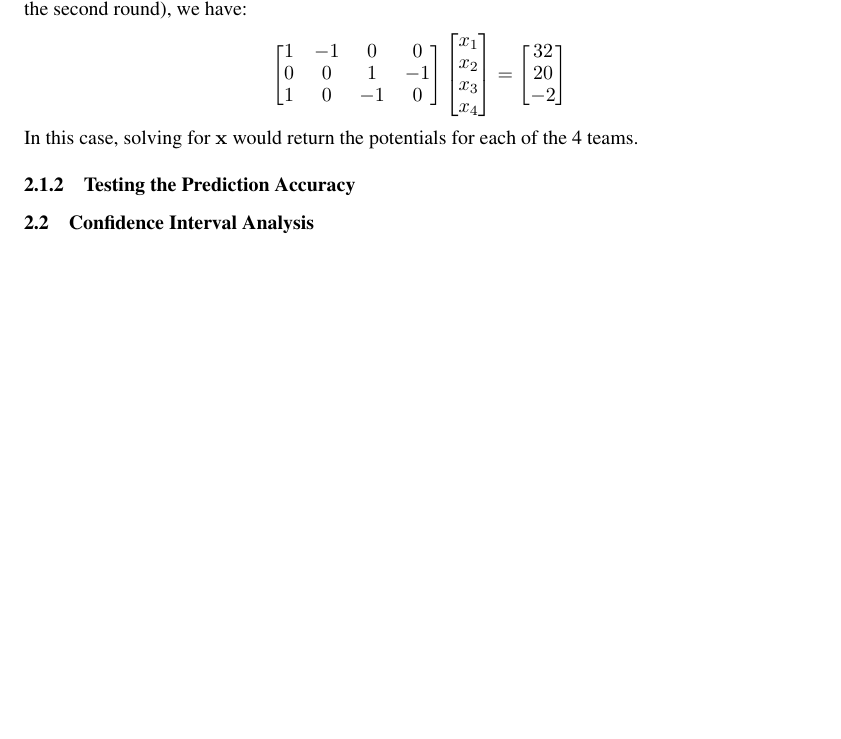
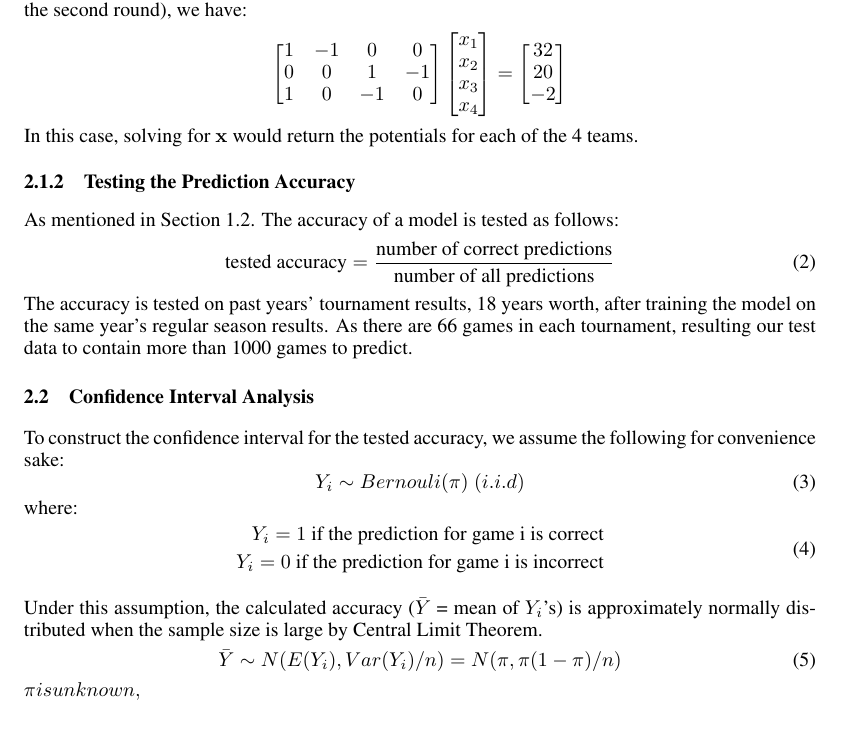
Before and after one commit to ykdojo/march_madness, a LaTeX paper (writeup/writeup.tex): part of page 2 of 4, cut so that both start at the same text, the shorter picture padded with empty space. Compiled offline with pdfLaTeX.

Commit message:
Started working on the CI part

```diff
--- a/writeup/writeup.tex
+++ b/writeup/writeup.tex
@@ -103,8 +103,38 @@ As a simple example with 4 teams and 3 games (we assume that teams 1 and 3 are c
 \]
 In this case, solving for $\mathbf{x}$ would return the potentials for each of the 4 teams.
 \subsubsection{Testing the Prediction Accuracy}
+As mentioned in Section~\ref{sec:objective}. The accuracy of a model is tested as follows:
+\begin{equation}
+    \mbox{tested accuracy} = \frac{\mbox{number of correct predictions}}{\mbox{number of all predictions}}
+\end{equation}
+The accuracy is tested on past years' tournament results, 18 years worth, after training the model on the same year's regular season results.  As there are 66 games in each tournament, resulting our test data to contain more than 1000 games to predict.
+
+
 \subsection{Confidence Interval Analysis}
-$\sim$
+To construct the confidence interval for the tested accuracy, we assume the following for convenience sake:
+\begin{equation}
+    Y_i \sim Bernouli(\pi)\;(i.i.d)
+\end{equation}
+where:
+\begin{equation}
+    \begin{split}
+        Y_i = 1 \mbox{ if the prediction for game i is correct} \\
+        Y_i = 0 \mbox{ if the prediction for game i is incorrect}
+    \end{split}
+\end{equation}
+
+Under this assumption, the calculated accuracy ($\bar{Y}$ = mean of $Y_i$'s) is approximately normally distributed when the sample size is large by Central Limit Theorem.
+\begin{equation}
+    \bar{Y} \sim N(E(Y_i), Var(Y_i)/n) = N(\pi, \pi(1-\pi)/n)
+\end{equation}
+\pi is unknown,
+
+
+\newcommand\iid{i.i.d.}
+\newcommand\pN{\mathcal{N}}
+
+
+
 \subsection{Use of $\ell_2$-Regularization}\label{sec:l2}
 
 \section{Results}
```
Also changed, not shown: todo.txt (added, +2 -0 lines), writeup/actual_vs_predict.png (added), writeup/writeup.pdf, writeup/writeup.tex (2 more changed lines), 3 other files.
